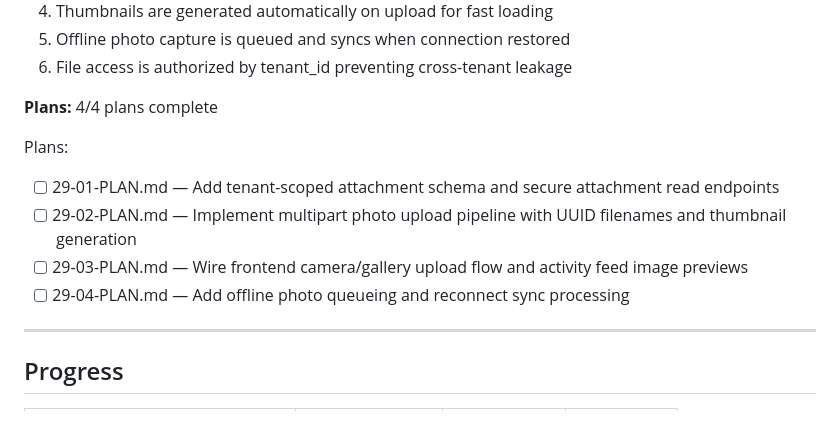
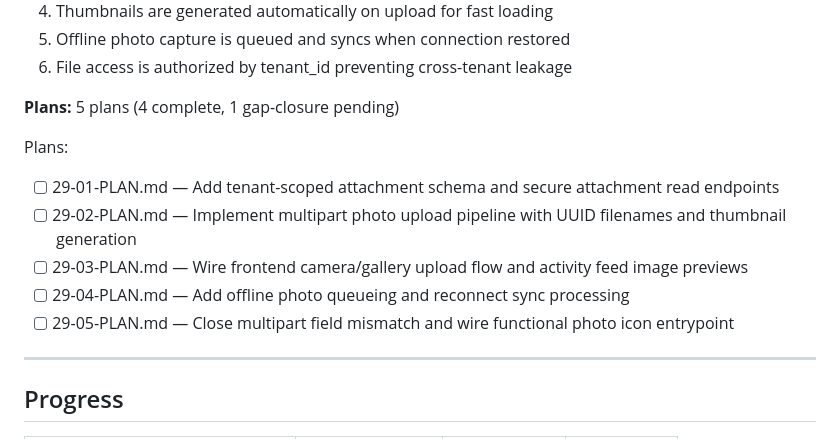
Before and after one commit to Davidcode2/schreinerei, a Markdown page: .planning/ROADMAP.md, the part around the change. Drawn GitHub-style.

Commit message:
docs(29): add gap-closure plan for photo upload regressions .planning/phases/29-photo-upload-attachments/29-05-PLAN.md .planning/ROADMAP.md

```diff
--- a/.planning/ROADMAP.md
+++ b/.planning/ROADMAP.md
@@ -96,13 +96,14 @@ Plans:
 5. Offline photo capture is queued and syncs when connection restored
 6. File access is authorized by tenant_id preventing cross-tenant leakage
 
-**Plans:** 4/4 plans complete
+**Plans:** 5 plans (4 complete, 1 gap-closure pending)
 
 Plans:
 - [ ] 29-01-PLAN.md — Add tenant-scoped attachment schema and secure attachment read endpoints
 - [ ] 29-02-PLAN.md — Implement multipart photo upload pipeline with UUID filenames and thumbnail generation
 - [ ] 29-03-PLAN.md — Wire frontend camera/gallery upload flow and activity feed image previews
 - [ ] 29-04-PLAN.md — Add offline photo queueing and reconnect sync processing
+- [ ] 29-05-PLAN.md — Close multipart field mismatch and wire functional photo icon entrypoint
 
 ---
 
```
Also changed, not shown: 2 other files.
